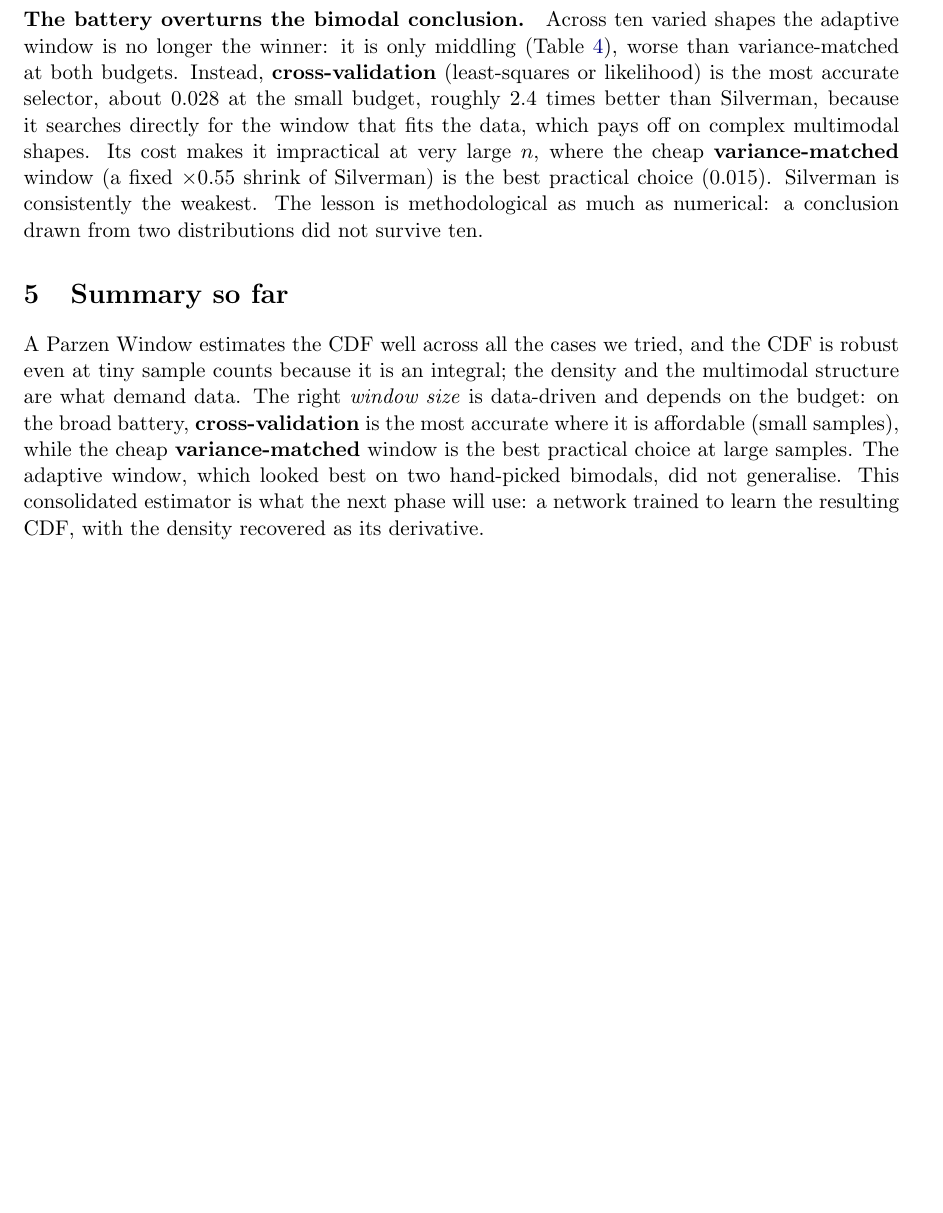
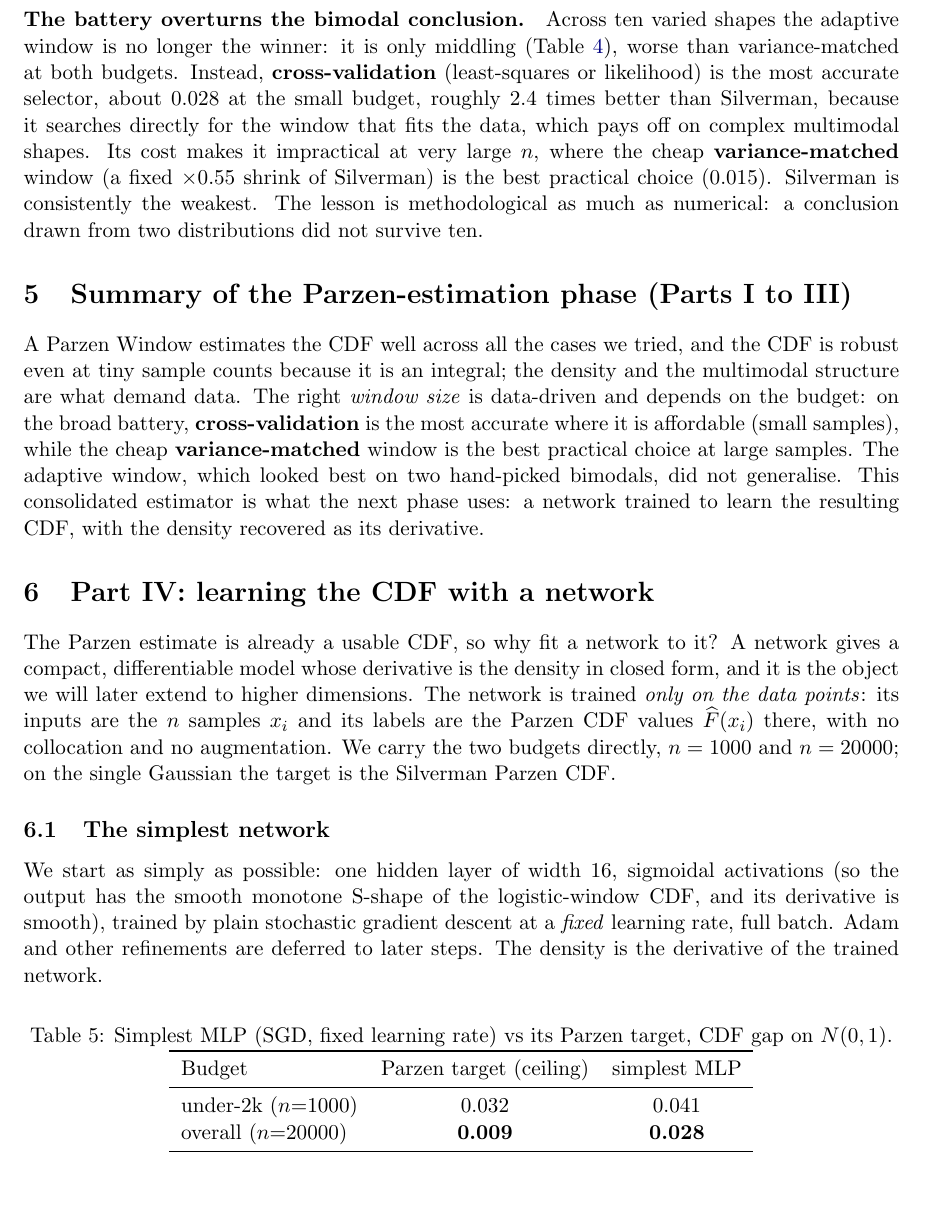
Before and after one commit to EdoardoCaproni/parzen-cdf, a LaTeX paper (report/report.tex): part of page 9 of 9 before the commit and part of page 9 of 11 after it, cut so that both start at the same text, the shorter picture padded with empty space. Compiled offline with pdfLaTeX.

Commit message:
Report Part IV: learning the CDF with a network (MLP step 1)
Begin the MLP part of the report. Retitle the Phase-A wrap to "Summary of the
Parzen-estimation phase (Parts I to III)", then add Part IV: why fit a network,
the data-points-only training, the two budgets, and the simplest network (1 hidden
width 16, sigmoid, SGD fixed lr). Table + figure show it undershoots its Parzen
target, large gap at n=20000 (net 0.028 vs target 0.009): the network is the
bottleneck, motivating Adam next. Reproducibility now lists mlp_gaussian.py.
11 pages, no long dashes.

Co-Authored-By: Claude Opus 4.8 (1M context) <noreply@anthropic.com>

```diff
--- a/report/report.tex
+++ b/report/report.tex
@@ -325,7 +325,7 @@ multimodal shapes. Its cost makes it impractical at very large $n$, where the ch
 choice ($0.015$). Silverman is consistently the weakest. The lesson is methodological as much as
 numerical: a conclusion drawn from two distributions did not survive ten.
 
-\section{Summary so far}
+\section{Summary of the Parzen-estimation phase (Parts I to III)}
 
 A Parzen Window estimates the CDF well across all the cases we tried, and the CDF is robust even at
 tiny sample counts because it is an integral; the density and the multimodal structure are what demand
@@ -333,5 +333,35 @@ data. The right \emph{window size} is data-driven and depends on the budget: on
 \textbf{cross-validation} is the most accurate where it is affordable (small samples), while the cheap
 \textbf{variance-matched} window is the best practical choice at large samples. The adaptive window,
 which looked best on two hand-picked bimodals, did not generalise. This consolidated estimator is what
-the next phase will use: a network trained to learn the resulting CDF, with the density recovered as
-its derivative.
+the next phase uses: a network trained to learn the resulting CDF, with the density recovered as its
+derivative.
+
+\section{Part IV: learning the CDF with a network}
+
+The Parzen estimate is already a usable CDF, so why fit a network to it? A network gives a compact,
+differentiable model whose derivative is the density in closed form, and it is the object we will
+later extend to higher dimensions. The network is trained \emph{only on the data points}: its inputs
+are the $n$ samples $x_i$ and its labels are the Parzen CDF values $\Fhat(x_i)$ there, with no
+collocation and no augmentation. We carry the two budgets directly, $n=1000$ and $n=20000$; on the
+single Gaussian the target is the Silverman Parzen CDF.
+
+\subsection{The simplest network}
+
+We start as simply as possible: one hidden layer of width $16$, sigmoidal activations (so the output
+has the smooth monotone S-shape of the logistic-window CDF, and its derivative is smooth), trained by
+plain stochastic gradient descent at a \emph{fixed} learning rate, full batch. Adam and other
+refinements are deferred to later steps. The density is the derivative of the trained network.
+
+\begin{table}[H]
+  \centering
+  \caption{Simplest MLP (SGD, fixed learning rate) vs its Parzen target, CDF gap on $N(0,1)$.}
+  \label{tab:mlp1}
+  \begin{tabular}{lcc}
+    \toprule
+    Budget & Parzen target (ceiling) & simplest MLP \\
+    \midrule
+    under-2k ($n{=}1000$)  & 0.032 & 0.041 \\
+    overall ($n{=}20000$)  & \textbf{0.009} & \textbf{0.028} \\
+    \bottomrule
+  \end{tabular}
+\end{table}
@@ -337,0 +374,2 @@ its derivative.
+  \label{fig:mlp1}
+\end{figure}
```
Also changed, not shown: report/report.tex (19 more changed lines).
